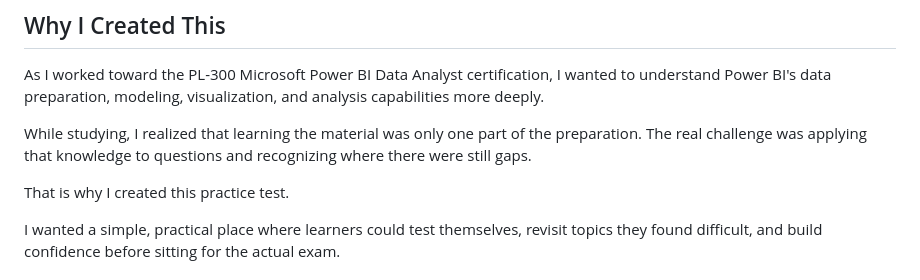
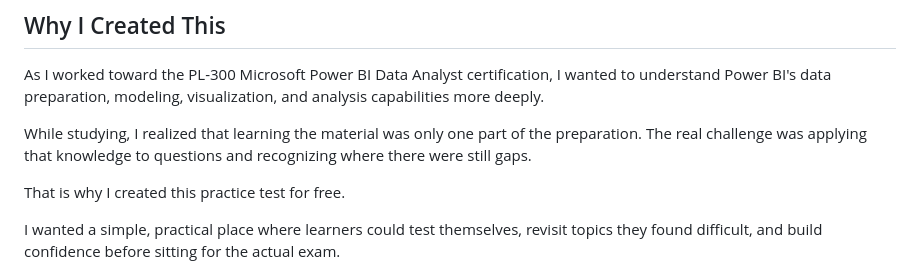
Before and after one commit to rlashmibai/LR-PL-300-Practice-Test, a Markdown page: README.md, the part around the change. GitHub-like rendering.

```diff
--- a/README.md
+++ b/README.md
@@ -28,7 +28,7 @@ As I worked toward the PL-300 Microsoft Power BI Data Analyst certification, I w
 
 While studying, I realized that learning the material was only one part of the preparation. The real challenge was applying that knowledge to questions and recognizing where there were still gaps.
 
-That is why I created this practice test.
+That is why I created this practice test for free.
 
 I wanted a simple, practical place where learners could test themselves, revisit topics they found difficult, and build confidence before sitting for the actual exam.
 
```
